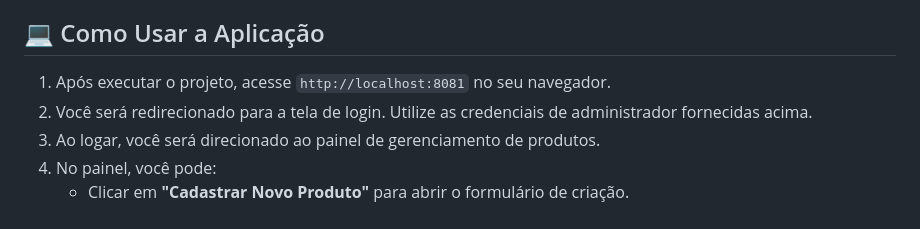
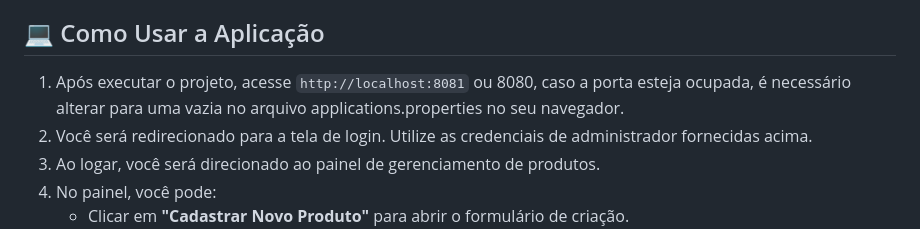
Before and after one commit to Alan-Franca/Painel-De-Produtos, a Markdown page: README.md, the part around the change. Rendered like a GitHub page.

```diff
--- a/README.md
+++ b/README.md
@@ -94,7 +94,7 @@ Antes de começar, você vai precisar ter instalado em sua máquina:
 
 ## 💻 Como Usar a Aplicação
 
-1.  Após executar o projeto, acesse `http://localhost:8081` no seu navegador.
+1.  Após executar o projeto, acesse `http://localhost:8081` ou 8080, caso a porta esteja ocupada, é necessário alterar para uma vazia no arquivo applications.properties no seu navegador.
 2.  Você será redirecionado para a tela de login. Utilize as credenciais de administrador fornecidas acima.
 3.  Ao logar, você será direcionado ao painel de gerenciamento de produtos.
 4.  No painel, você pode:
```
